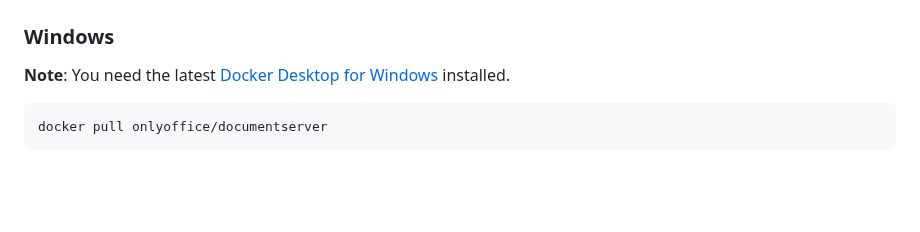
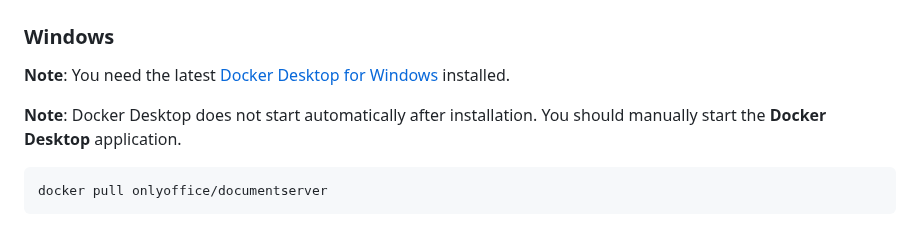
Before and after one commit to ONLYOFFICE/build_tools, a Markdown page: develop/README.md, the part around the change. Drawn GitHub-style; blank space fills up the shorter version.

Commit message:
[develop] Update readme

````diff
--- a/develop/README.md
+++ b/develop/README.md
@@ -13,6 +13,9 @@ but don't want to compile pretty compilcated core product to make those changes.
 **Note**: You need the latest
 [Docker Desktop for Windows](https://docs.docker.com/desktop/install/windows-install/)
 installed.
+
+**Note**: Docker Desktop does not start automatically after installation.
+You should manually start the **Docker Desktop** application.
 
 ```bash
 docker pull onlyoffice/documentserver
````
